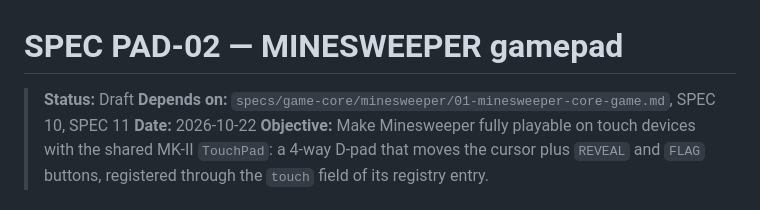
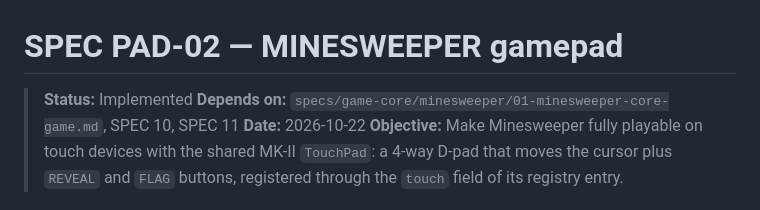
Before and after one commit to Oliverikx/05-arcade-vault, a Markdown page: specs/mobile-porter/02-minesweeper-gamepad.md, the part around the change. GitHub-like rendering.

Commit message:
feat(minesweeper): implement 02-minesweeper-gamepad
Co-Authored-By: Claude Sonnet 5.5 <noreply@anthropic.com>

```diff
--- a/specs/mobile-porter/02-minesweeper-gamepad.md
+++ b/specs/mobile-porter/02-minesweeper-gamepad.md
@@ -1,6 +1,6 @@
 # SPEC PAD-02 — MINESWEEPER gamepad
 
-> **Status:** Draft
+> **Status:** Implemented
 > **Depends on:** `specs/game-core/minesweeper/01-minesweeper-core-game.md`, SPEC 10, SPEC 11
 > **Date:** 2026-10-22
 > **Objective:** Make Minesweeper fully playable on touch devices with the shared MK-II `TouchPad`: a 4-way D-pad that moves the cursor plus `REVEAL` and `FLAG` buttons, registered through the `touch` field of its registry entry.
```
